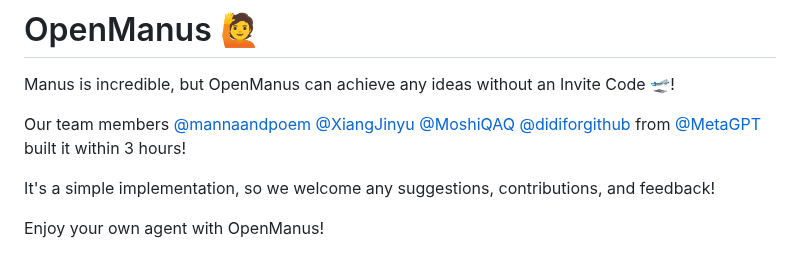
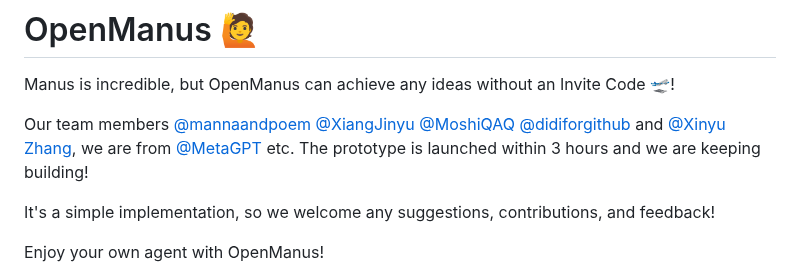
Before and after one commit to zzx1313/OpenManus, a Markdown page: README.md, the part around the change. GitHub-like rendering.

```diff
--- a/README.md
+++ b/README.md
@@ -8,7 +8,7 @@ English | [简体中文](README_zh.md)
 
 Manus is incredible, but OpenManus can achieve any ideas without an Invite Code 🛫!
 
-Our team members [@mannaandpoem](https://github.com/mannaandpoem) [@XiangJinyu](https://github.com/XiangJinyu) [@MoshiQAQ](https://github.com/MoshiQAQ) [@didiforgithub](https://github.com/didiforgithub) from [@MetaGPT](https://github.com/geekan/MetaGPT) built it within 3 hours!
+Our team members [@mannaandpoem](https://github.com/mannaandpoem) [@XiangJinyu](https://github.com/XiangJinyu) [@MoshiQAQ](https://github.com/MoshiQAQ) [@didiforgithub](https://github.com/didiforgithub) and [@Xinyu Zhang](https://x.com/xinyzng), we are from [@MetaGPT](https://github.com/geekan/MetaGPT) etc. The prototype is launched within 3 hours and we are keeping building!
 
 It's a simple implementation, so we welcome any suggestions, contributions, and feedback!
 
```
Also changed, not shown: README_zh.md (+1 -1 lines).
